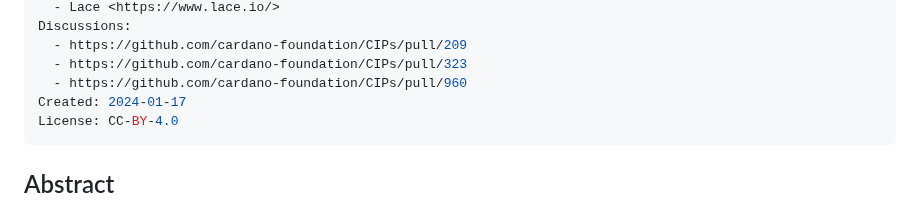
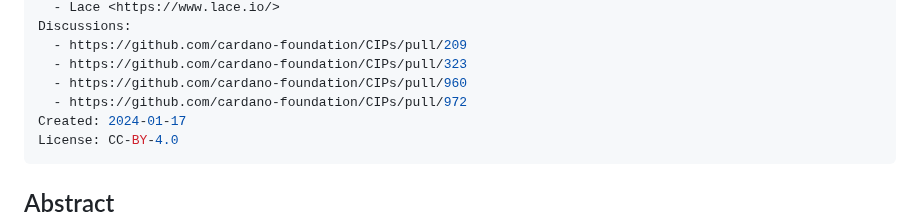
Before and after one commit to cardano-foundation/CIPs, a Markdown page: CIP-0142/README.md, the part around the change. Drawn GitHub-style.

Commit message:
CIP-0142: added #972 to discussions

```diff
--- a/CIP-0142/README.md
+++ b/CIP-0142/README.md
@@ -12,6 +12,7 @@ Discussions:
   - https://github.com/cardano-foundation/CIPs/pull/209
   - https://github.com/cardano-foundation/CIPs/pull/323
   - https://github.com/cardano-foundation/CIPs/pull/960
+  - https://github.com/cardano-foundation/CIPs/pull/972
 Created: 2024-01-17
 License: CC-BY-4.0
 ---
```
